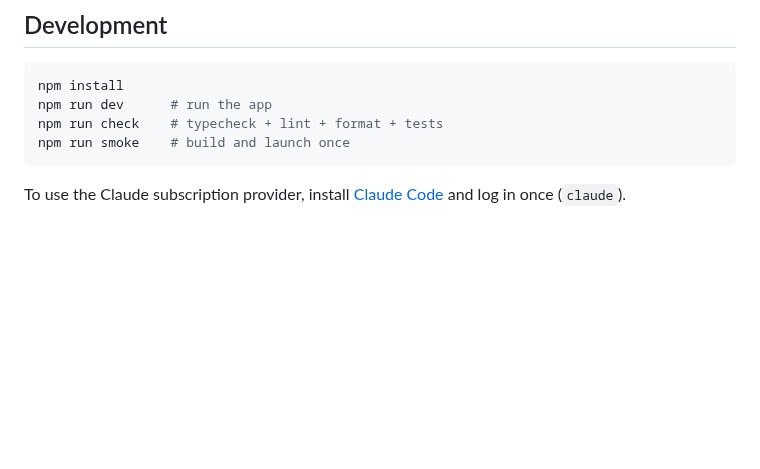
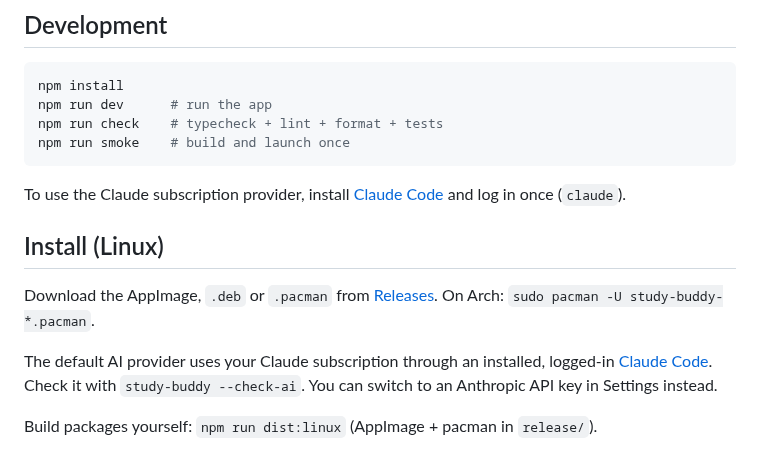
Before and after one commit to MykolaVaskevych/study-buddy, a Markdown page: README.md, the part around the change. Rendered like a GitHub page; blank space fills up the shorter version.

````diff
--- a/README.md
+++ b/README.md
@@ -23,3 +23,11 @@ npm run smoke    # build and launch once
 ```
 
 To use the Claude subscription provider, install [Claude Code](https://claude.com/claude-code) and log in once (`claude`).
+
+## Install (Linux)
+
+Download the AppImage, `.deb` or `.pacman` from [Releases](https://github.com/MykolaVaskevych/study-buddy/releases). On Arch: `sudo pacman -U study-buddy-*.pacman`.
+
+The default AI provider uses your Claude subscription through an installed, logged-in [Claude Code](https://claude.com/claude-code). Check it with `study-buddy --check-ai`. You can switch to an Anthropic API key in Settings instead.
+
+Build packages yourself: `npm run dist:linux` (AppImage + pacman in `release/`).
````
Also changed, not shown: build/icon.png (added), 9 other files.
